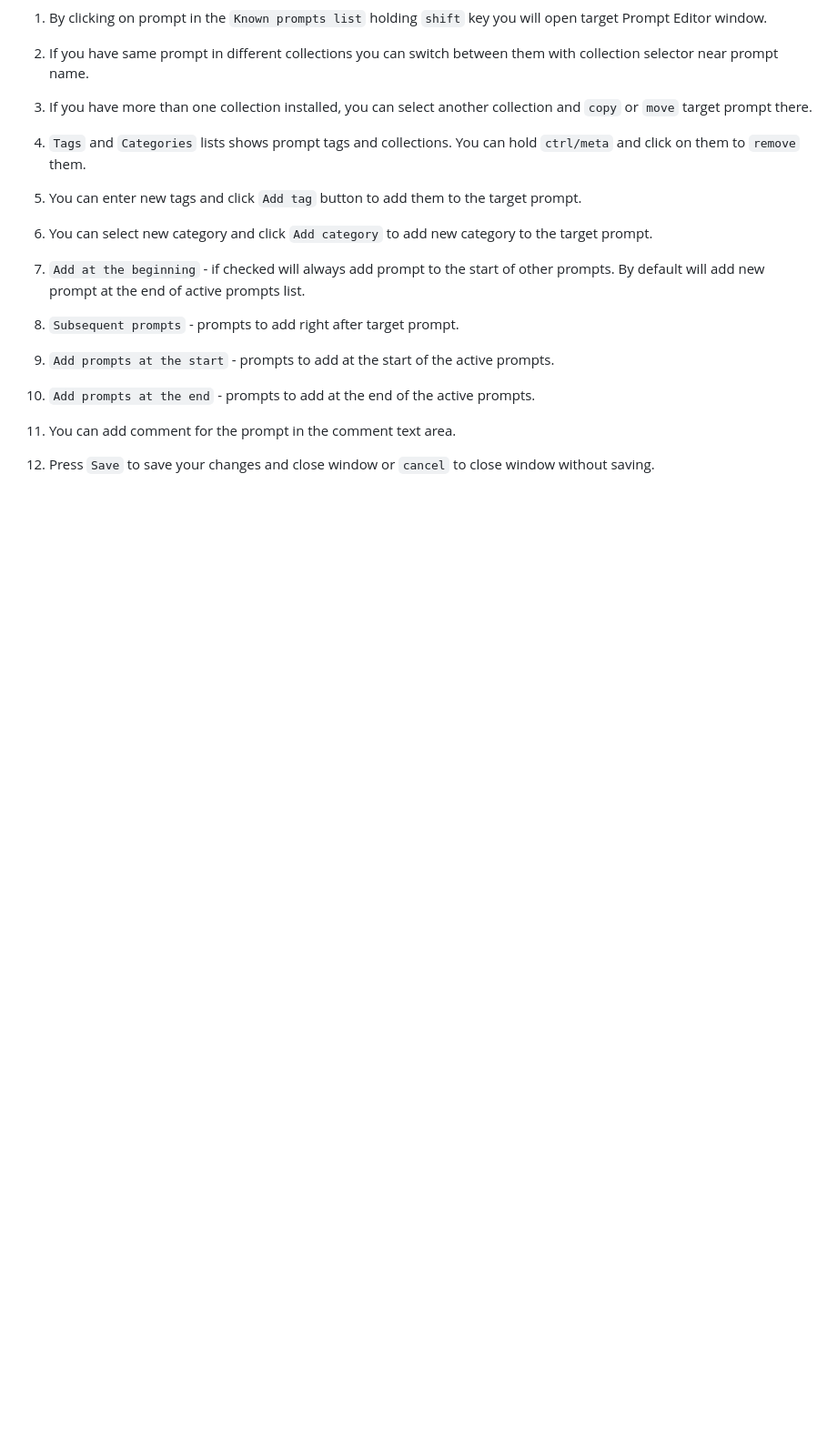
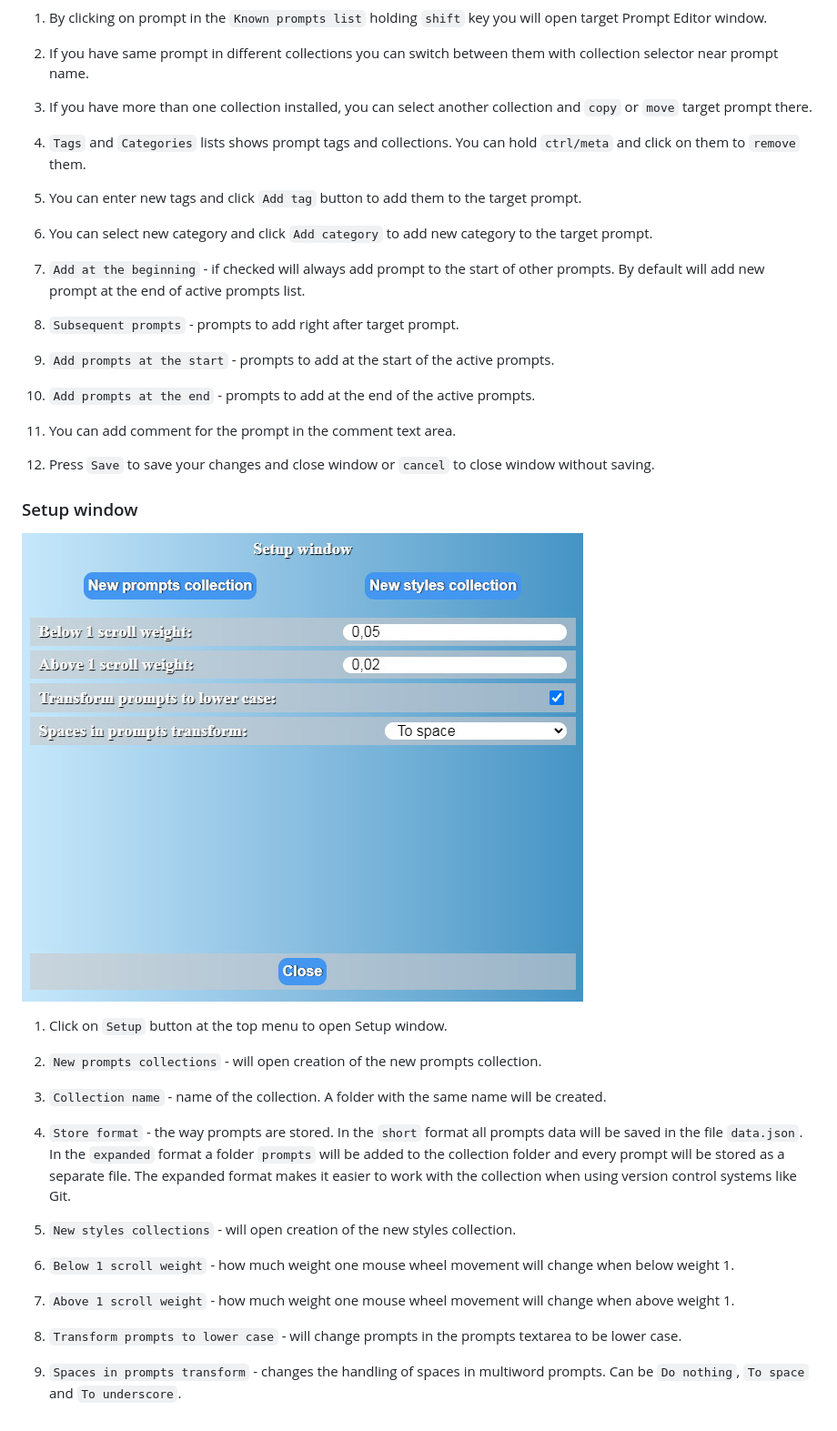
Before and after one commit to AlpacaInTheNight/PromptsBrowser, a Markdown page: README.md, the part around the change. Shown: that part at 91% size. Drawn GitHub-style; blank space fills up the shorter version.

Commit message:
Setup window readme

```diff
--- a/README.md
+++ b/README.md
@@ -149,3 +149,26 @@ The collections server runs on Node.js at the moment.
 1. You can add comment for the prompt in the comment text area.
 
 1. Press `Save` to save your changes and close window or `cancel` to close window without saving.
+
+
+### Setup window
+
+![](setup.jpg)
+
+1. Click on `Setup` button at the top menu to open Setup window.
+
+1. `New prompts collections` - will open creation of the new prompts collection.
+
+1. `Collection name` - name of the collection. A folder with the same name will be created.
+
+1. `Store format` - the way prompts are stored. In the `short` format all prompts data will be saved in the file `data.json`. In the `expanded` format a folder `prompts` will be added to the collection folder and every prompt will be stored as a separate file. The expanded format makes it easier to work with the collection when using version control systems like Git.
+
+1. `New styles collections` - will open creation of the new styles collection.
+
+1. `Below 1 scroll weight` - how much weight one mouse wheel movement will change when below weight 1.
+
+1. `Above 1 scroll weight` - how much weight one mouse wheel movement will change when above weight 1.
+
+1. `Transform prompts to lower case` - will change prompts in the prompts textarea to be lower case.
+
+1. `Spaces in prompts transform` - changes the handling of spaces in multiword prompts. Can be `Do nothing`, `To space` and `To underscore`.
```
